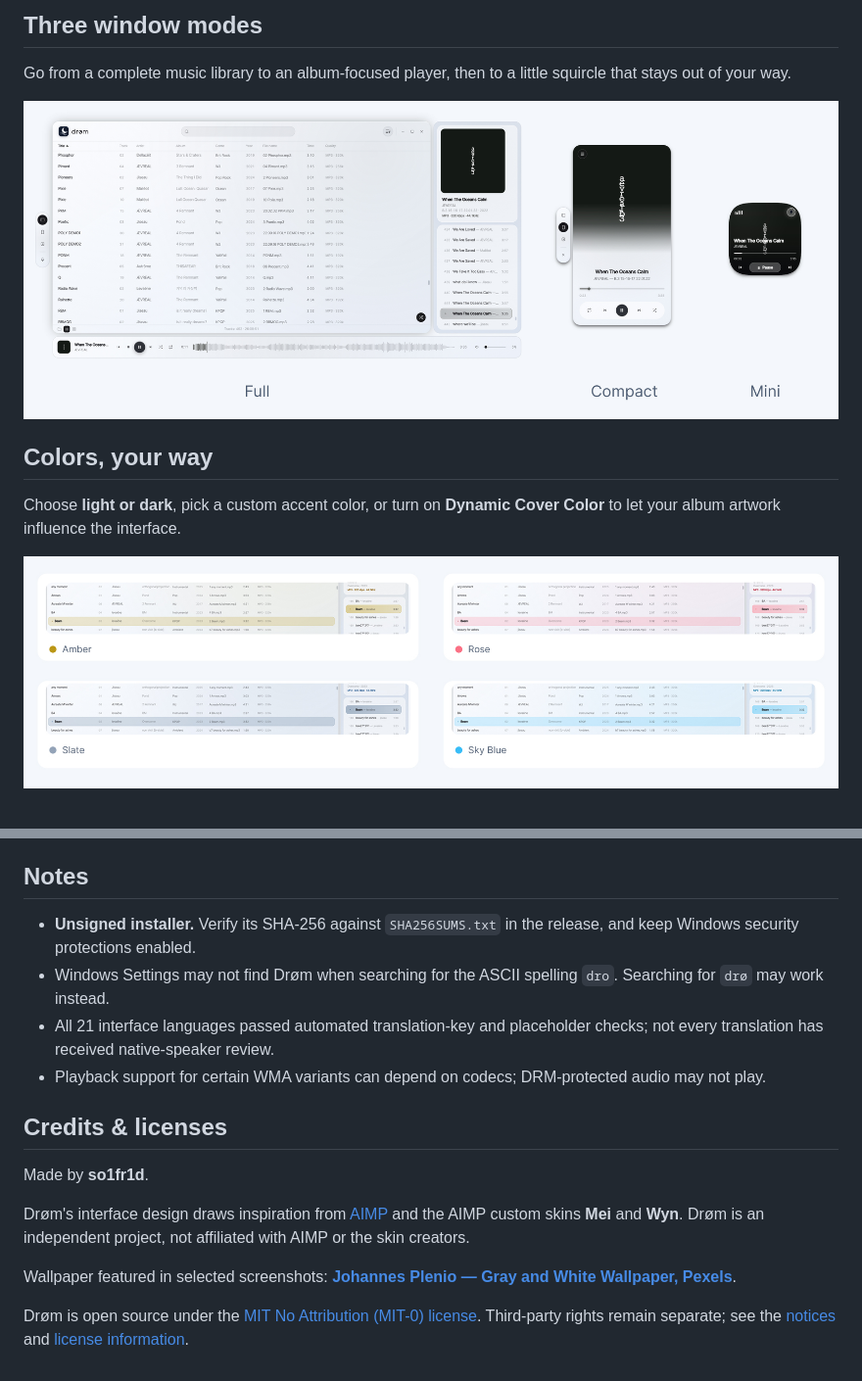
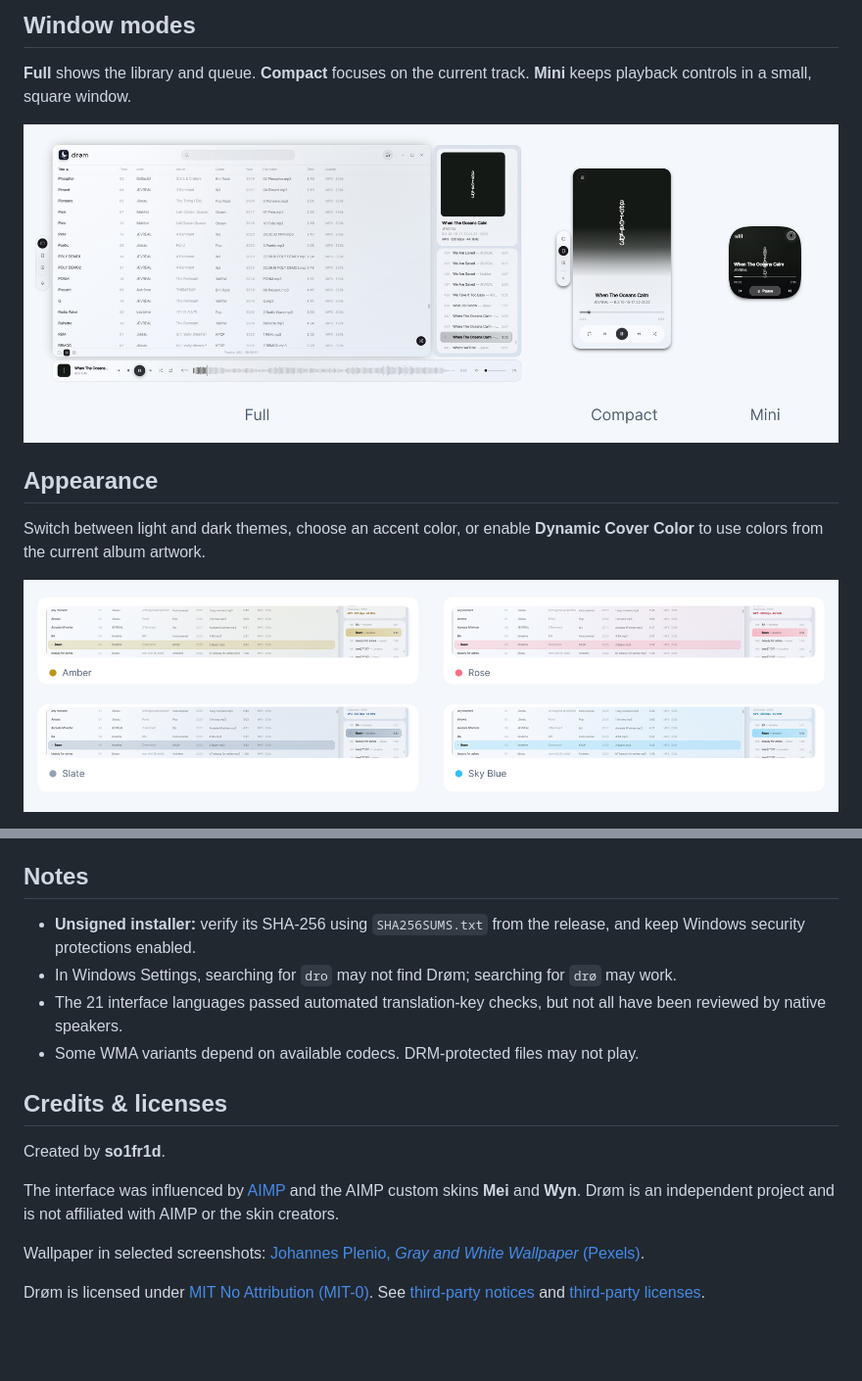
Before and after one commit to so1fr1d/droem, a Markdown page: README.md, 2 parts joined by grey strips. Shown at 98% size. Rendered like a GitHub page; blank space fills up the shorter version.

```diff
--- a/README.md
+++ b/README.md
@@ -17,7 +15,7 @@ No streaming account required. Your music stays local.
 </p>
 
-## Three window modes
+## Window modes
 
-Go from a complete music library to an album-focused player, then to a little squircle that stays out of your way.
+**Full** shows the library and queue. **Compact** focuses on the current track. **Mini** keeps playback controls in a small, square window.
 
 <p align="center">
@@ -25,7 +23,7 @@ Go from a complete music library to an album-focused player, then to a little sq
 </p>
 
-## Colors, your way
+## Appearance
 
-Choose **light or dark**, pick a custom accent color, or turn on **Dynamic Cover Color** to let your album artwork influence the interface.
+Switch between light and dark themes, choose an accent color, or enable **Dynamic Cover Color** to use colors from the current album artwork.
 
 <p align="center">
@@ -78,17 +70,17 @@ See the [installation guide](INSTALL_GUIDE.md) for details.
 
 ## Notes
 
-- **Unsigned installer.** Verify its SHA-256 against `SHA256SUMS.txt` in the release, and keep Windows security protections enabled.
-- Windows Settings may not find Drøm when searching for the ASCII spelling `dro`. Searching for `drø` may work instead.
-- All 21 interface languages passed automated translation-key and placeholder checks; not every translation has received native-speaker review.
-- Playback support for certain WMA variants can depend on codecs; DRM-protected audio may not play.
+- **Unsigned installer:** verify its SHA-256 using `SHA256SUMS.txt` from the release, and keep Windows security protections enabled.
+- In Windows Settings, searching for `dro` may not find Drøm; searching for `drø` may work.
+- The 21 interface languages passed automated translation-key checks, but not all have been reviewed by native speakers.
+- Some WMA variants depend on available codecs. DRM-protected files may not play.
 
 ## Credits & licenses
 
-Made by **so1fr1d**.
+Created by **so1fr1d**.
 
-Drøm's interface design draws inspiration from [AIMP](https://aimp.su/) and the AIMP custom skins **Mei** and **Wyn**. Drøm is an independent project, not affiliated with AIMP or the skin creators.
+The interface was influenced by [AIMP](https://aimp.su/) and the AIMP custom skins **Mei** and **Wyn**. Drøm is an independent project and is not affiliated with AIMP or the skin creators.
 
-Wallpaper featured in selected screenshots: **[Johannes Plenio — Gray and White Wallpaper, Pexels](https://www.pexels.com/photo/gray-and-white-wallpaper-1103970/)**.
+Wallpaper in selected screenshots: [Johannes Plenio, *Gray and White Wallpaper* (Pexels)](https://www.pexels.com/photo/gray-and-white-wallpaper-1103970/).
 
-Drøm is open source under the [MIT No Attribution (MIT-0) license](LICENSE). Third-party rights remain separate; see the [notices](THIRD_PARTY_NOTICES.md) and [license information](THIRD_PARTY_LICENSES.txt).
+Drøm is licensed under [MIT No Attribution (MIT-0)](LICENSE). See [third-party notices](THIRD_PARTY_NOTICES.md) and [third-party licenses](THIRD_PARTY_LICENSES.txt).
```
Also changed, not shown: other parts of README.md (+27 -35 lines).
